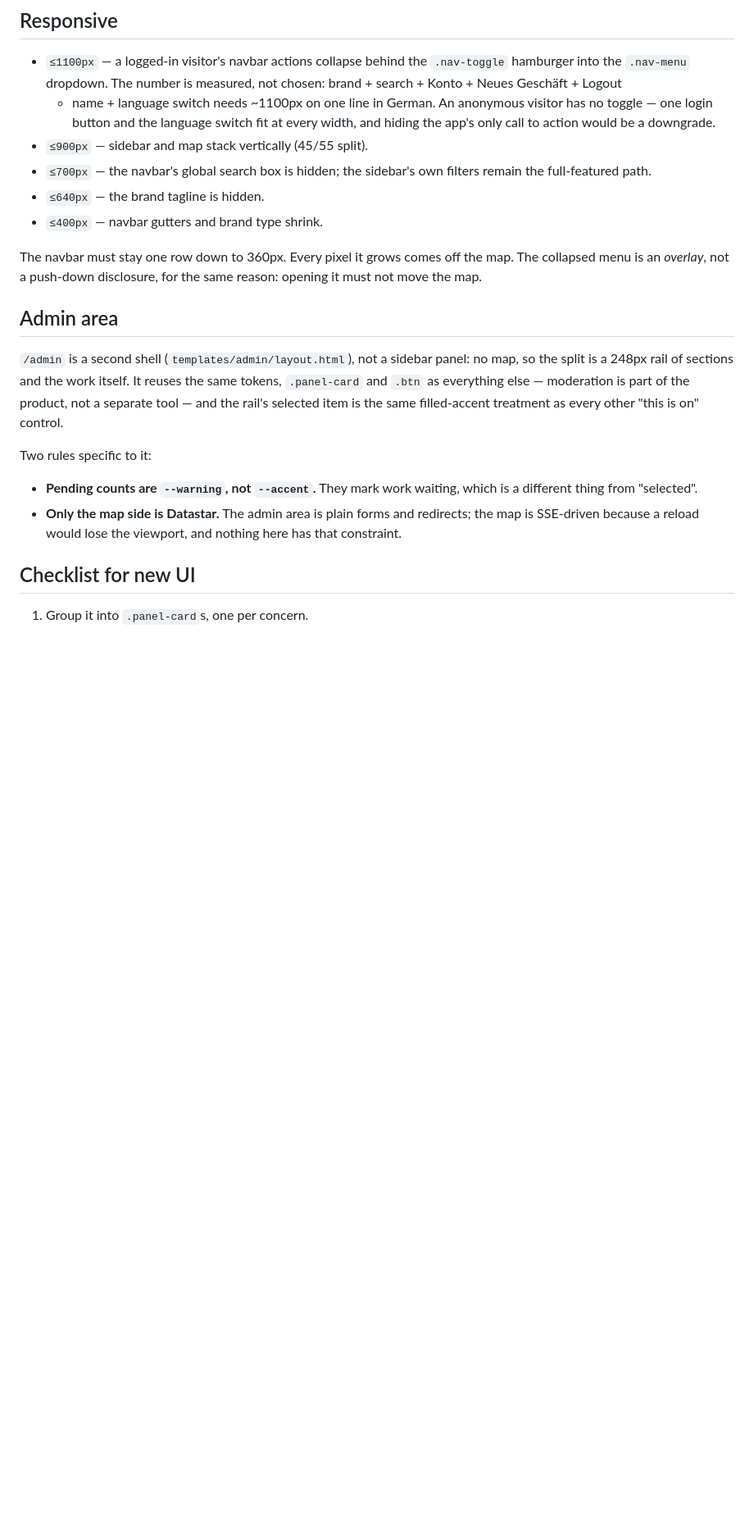
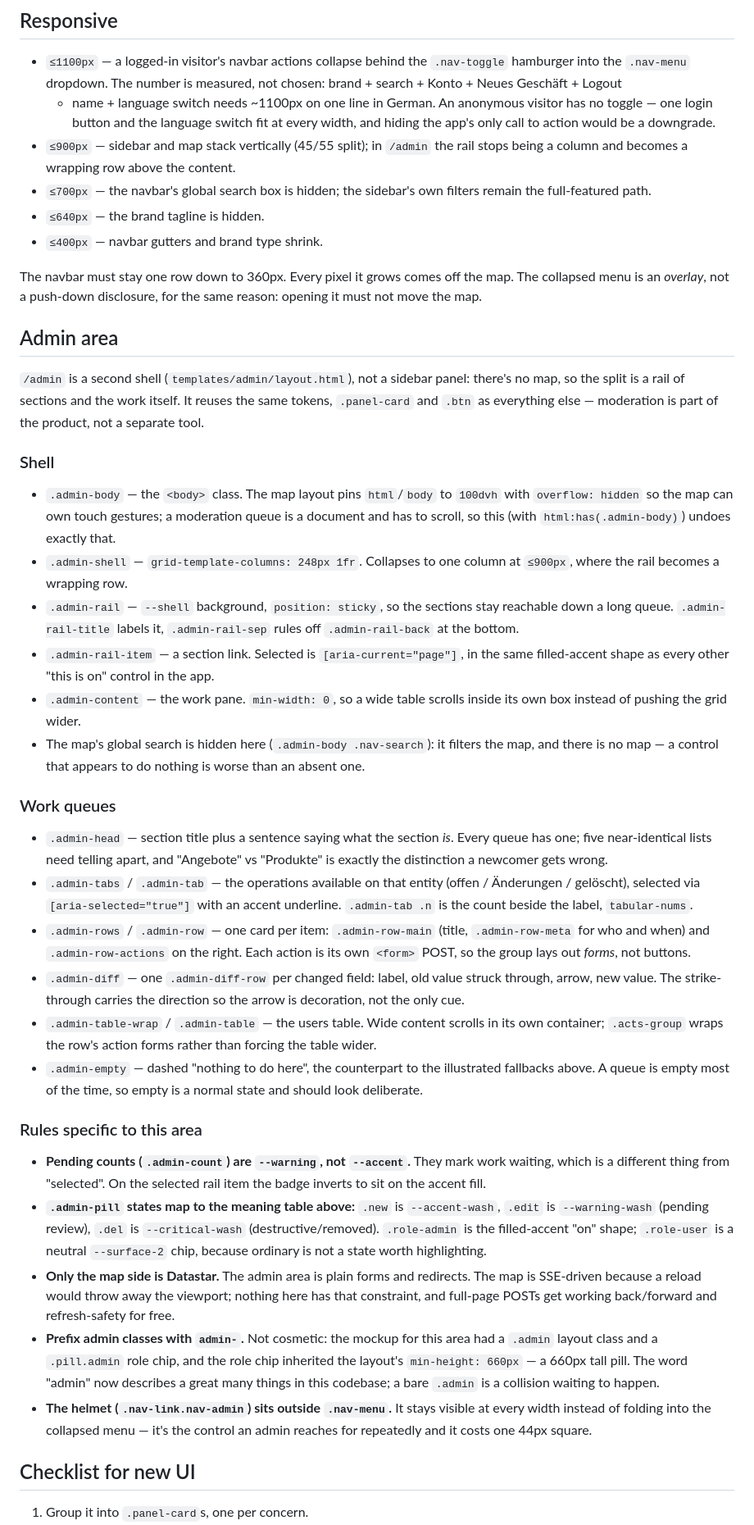
Before and after one commit to whati001/bauernkarte, a Markdown page: DESIGN.md, the part around the change. Shown at 82% size. GitHub-like rendering; blank space fills up the shorter version.

Commit message:
docs: bring DESIGN.md's admin section up to the guide's depth
The section added with the feature covered the shell and two rules; the
rest of the guide documents each surface class by class. Fills in the
shell, the work-queue parts and the area's own rules, and notes the rail
collapsing to a row at the existing ≤900px breakpoint.

Includes the naming rule the mockup taught: `.admin` as a layout class
collided with `.pill.admin` as a role chip and gave the chip the
layout's min-height: 660px. Admin classes carry the `admin-` prefix.

Co-Authored-By: Claude Opus 5 <noreply@anthropic.com>
Claude-Session: https://claude.ai/code/session_01HiXamQ1jCmdbTfEKzzMYD3

```diff
--- a/DESIGN.md
+++ b/DESIGN.md
@@ -183,7 +183,9 @@ SVGs — native `<option>` elements can only render text.
   anonymous visitor has no toggle — one login button and the language
   switch fit at every width, and hiding the app's only call to action
   would be a downgrade.
-- `≤900px` — sidebar and map stack vertically (45/55 split).
+- `≤900px` — sidebar and map stack vertically (45/55 split); in
+  `/admin` the rail stops being a column and becomes a wrapping row
+  above the content.
 - `≤700px` — the navbar's global search box is hidden; the sidebar's own
   filters remain the full-featured path.
 - `≤640px` — the brand tagline is hidden.
@@ -196,19 +198,77 @@ disclosure, for the same reason: opening it must not move the map.
 ## Admin area
 
 `/admin` is a second shell (`templates/admin/layout.html`), not a sidebar
-panel: no map, so the split is a 248px rail of sections and the work
+panel: there's no map, so the split is a rail of sections and the work
 itself. It reuses the same tokens, `.panel-card` and `.btn` as everything
-else — moderation is part of the product, not a separate tool — and the
-rail's selected item is the same filled-accent treatment as every other
-"this is on" control.
+else — moderation is part of the product, not a separate tool.
 
-Two rules specific to it:
+### Shell
 
-- **Pending counts are `--warning`, not `--accent`.** They mark work
-  waiting, which is a different thing from "selected".
+- `.admin-body` — the `<body>` class. The map layout pins `html`/`body`
+  to `100dvh` with `overflow: hidden` so the map can own touch gestures;
+  a moderation queue is a document and has to scroll, so this (with
+  `html:has(.admin-body)`) undoes exactly that.
+- `.admin-shell` — `grid-template-columns: 248px 1fr`. Collapses to one
+  column at `≤900px`, where the rail becomes a wrapping row.
+- `.admin-rail` — `--shell` background, `position: sticky`, so the
+  sections stay reachable down a long queue. `.admin-rail-title` labels
+  it, `.admin-rail-sep` rules off `.admin-rail-back` at the bottom.
+- `.admin-rail-item` — a section link. Selected is
+  `[aria-current="page"]`, in the same filled-accent shape as every other
+  "this is on" control in the app.
+- `.admin-content` — the work pane. `min-width: 0`, so a wide table
+  scrolls inside its own box instead of pushing the grid wider.
+- The map's global search is hidden here (`.admin-body .nav-search`): it
+  filters the map, and there is no map — a control that appears to do
+  nothing is worse than an absent one.
+
+### Work queues
+
+- `.admin-head` — section title plus a sentence saying what the section
+  *is*. Every queue has one; five near-identical lists need telling
+  apart, and "Angebote" vs "Produkte" is exactly the distinction a
+  newcomer gets wrong.
+- `.admin-tabs` / `.admin-tab` — the operations available on that entity
+  (offen / Änderungen / gelöscht), selected via `[aria-selected="true"]`
+  with an accent underline. `.admin-tab .n` is the count beside the
+  label, `tabular-nums`.
+- `.admin-rows` / `.admin-row` — one card per item: `.admin-row-main`
+  (title, `.admin-row-meta` for who and when) and `.admin-row-actions`
+  on the right. Each action is its own `<form>` POST, so the group lays
+  out *forms*, not buttons.
+- `.admin-diff` — one `.admin-diff-row` per changed field: label, old
+  value struck through, arrow, new value. The strike-through carries the
+  direction so the arrow is decoration, not the only cue.
+- `.admin-table-wrap` / `.admin-table` — the users table. Wide content
+  scrolls in its own container; `.acts-group` wraps the row's action
+  forms rather than forcing the table wider.
+- `.admin-empty` — dashed "nothing to do here", the counterpart to the
+  illustrated fallbacks above. A queue is empty most of the time, so
+  empty is a normal state and should look deliberate.
+
+### Rules specific to this area
+
+- **Pending counts (`.admin-count`) are `--warning`, not `--accent`.**
+  They mark work waiting, which is a different thing from "selected". On
+  the selected rail item the badge inverts to sit on the accent fill.
+- **`.admin-pill` states map to the meaning table above:** `.new` is
+  `--accent-wash`, `.edit` is `--warning-wash` (pending review),
+  `.del` is `--critical-wash` (destructive/removed). `.role-admin` is the
+  filled-accent "on" shape; `.role-user` is a neutral `--surface-2` chip,
+  because ordinary is not a state worth highlighting.
 - **Only the map side is Datastar.** The admin area is plain forms and
-  redirects; the map is SSE-driven because a reload would lose the
-  viewport, and nothing here has that constraint.
+  redirects. The map is SSE-driven because a reload would throw away the
+  viewport; nothing here has that constraint, and full-page POSTs get
+  working back/forward and refresh-safety for free.
+- **Prefix admin classes with `admin-`.** Not cosmetic: the mockup for
+  this area had a `.admin` layout class and a `.pill.admin` role chip,
+  and the role chip inherited the layout's `min-height: 660px` — a 660px
+  tall pill. The word "admin" now describes a great many things in this
+  codebase; a bare `.admin` is a collision waiting to happen.
+- **The helmet (`.nav-link.nav-admin`) sits outside `.nav-menu`.** It
+  stays visible at every width instead of folding into the collapsed
+  menu — it's the control an admin reaches for repeatedly and it costs
+  one 44px square.
 
 ## Checklist for new UI
 
```
